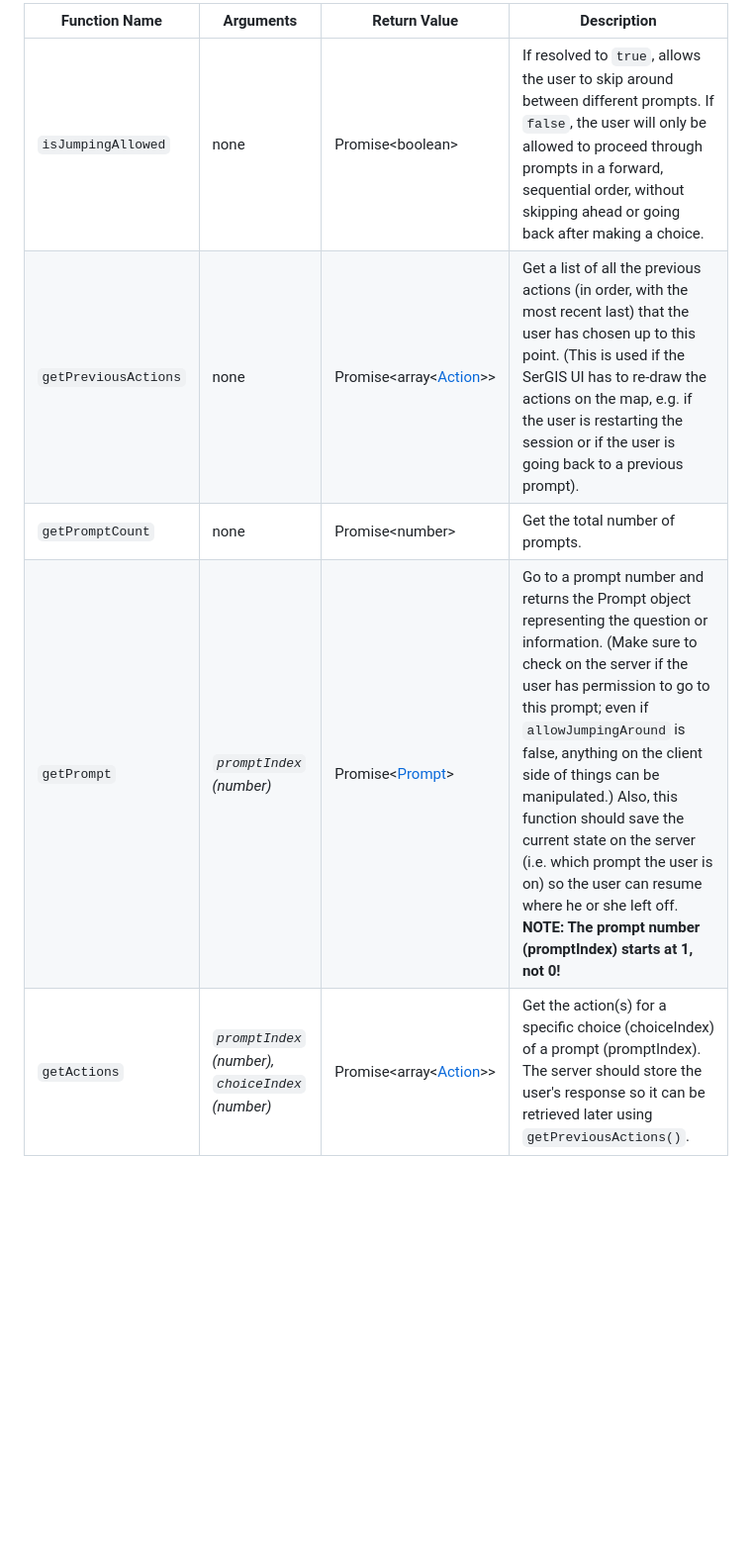
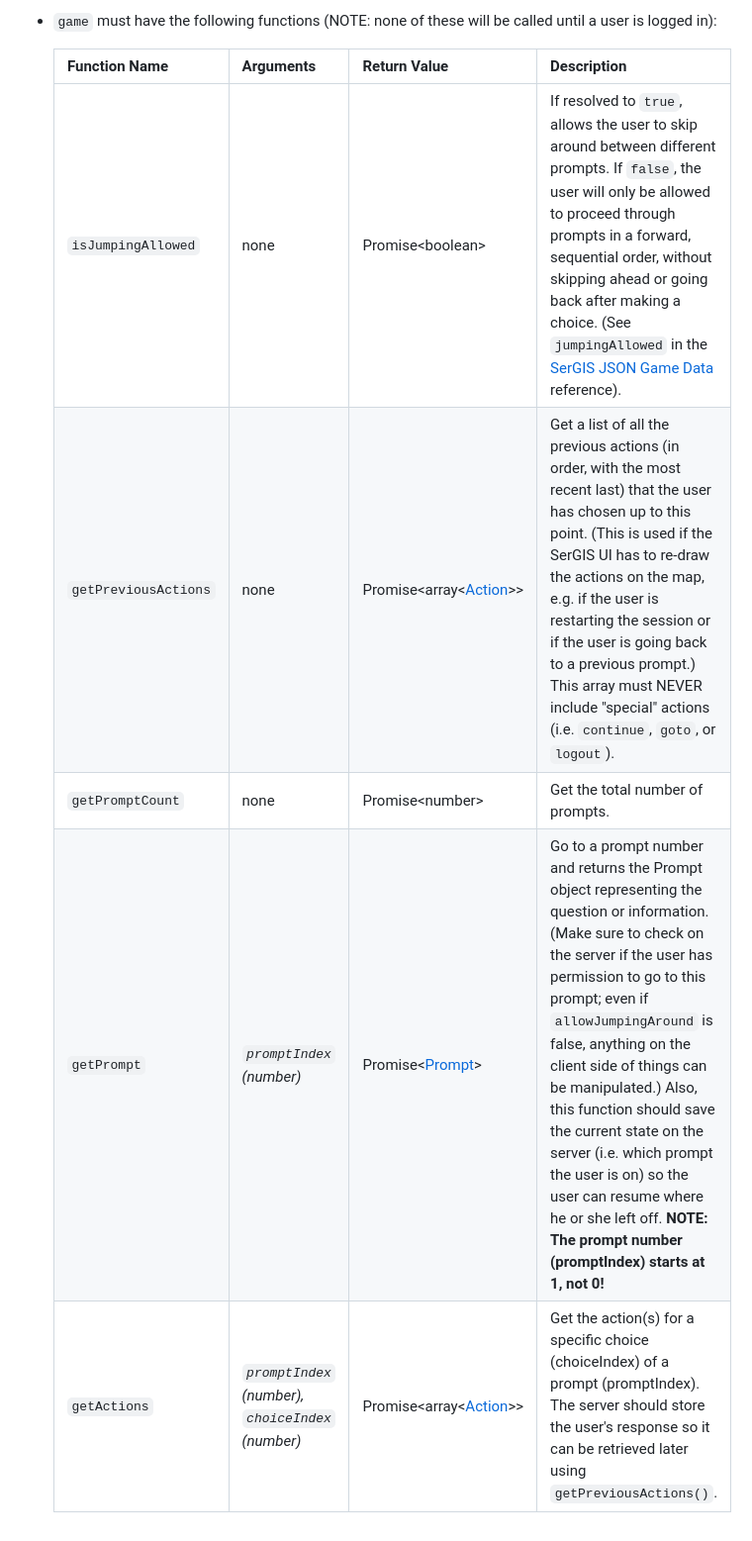
Before and after one commit to sergisproject/sergisproject.github.io, a Markdown page: docs/client.md, the part around the change printed below. Shown: that part at 99% size. Rendered like a GitHub page; blank space fills up the shorter version.

```diff
--- a/docs/client.md
+++ b/docs/client.md
@@ -134,10 +77,12 @@ Each backend is a JavaScript object. It must be assigned to `sergis.backend`. Th
 
-| Function Name | Arguments | Return Value | Description
-| ------------- | --------- | ------------ | -----------
-| `isJumpingAllowed` | none | Promise&lt;boolean&gt; | If resolved to `true`, allows the user to skip around between different prompts. If `false`, the user will only be allowed to proceed through prompts in a forward, sequential order, without  skipping ahead or going back after making a choice.
-| `getPreviousActions` | none | Promise&lt;array&lt;[Action][actionobject]&gt;&gt; | Get a list of all the previous actions (in order, with the most recent last) that the user has chosen up to this point. (This is used if the SerGIS UI has to re-draw the actions on the map, e.g. if the user is restarting the session or if the user is going back to a previous prompt).
-| `getPromptCount` | none | Promise&lt;number&gt; | Get the total number of prompts.
-| `getPrompt` | *`promptIndex` (number)* | Promise&lt;[Prompt][promptobject]&gt; | Go to a prompt number and returns the Prompt object representing the question or information. (Make sure to check on the server if the user has permission to go to this prompt; even if `allowJumpingAround` is false, anything on the client side of things can be manipulated.) Also, this function should save the current state on the server (i.e. which prompt the user is on) so the user can resume where he or she left off. **NOTE: The prompt number (promptIndex) starts at 1, not 0!**
-| `getActions` | *`promptIndex` (number),* *`choiceIndex` (number)* | Promise&lt;array&lt;[Action][actionobject]&gt;&gt; | Get the action(s) for a specific choice (choiceIndex) of a prompt (promptIndex). The server should store the user's response so it can be retrieved later using `getPreviousActions()`.
+- `game` must have the following functions (NOTE: none of these will be called until a user is logged in):
+
+  | Function Name | Arguments | Return Value | Description
+  | ------------- | --------- | ------------ | -----------
+  | `isJumpingAllowed` | none | Promise&lt;boolean&gt; | If resolved to `true`, allows the user to skip around between different prompts. If `false`, the user will only be allowed to proceed through prompts in a forward, sequential order, without skipping ahead or going back after making a choice. (See `jumpingAllowed` in the [SerGIS JSON Game Data][sergis-json-game-data] reference).
+  | `getPreviousActions` | none | Promise&lt;array&lt;[Action][actionobject]&gt;&gt; | Get a list of all the previous actions (in order, with the most recent last) that the user has chosen up to this point. (This is used if the SerGIS UI has to re-draw the actions on the map, e.g. if the user is restarting the session or if the user is going back to a previous prompt.) This array must NEVER include "special" actions (i.e. `continue`, `goto`, or `logout`).
+  | `getPromptCount` | none | Promise&lt;number&gt; | Get the total number of prompts.
+  | `getPrompt` | *`promptIndex` (number)* | Promise&lt;[Prompt][promptobject]&gt; | Go to a prompt number and returns the Prompt object representing the question or information. (Make sure to check on the server if the user has permission to go to this prompt; even if `allowJumpingAround` is false, anything on the client side of things can be manipulated.) Also, this function should save the current state on the server (i.e. which prompt the user is on) so the user can resume where he or she left off. **NOTE: The prompt number (promptIndex) starts at 1, not 0!**
+  | `getActions` | *`promptIndex` (number),* *`choiceIndex` (number)* | Promise&lt;array&lt;[Action][actionobject]&gt;&gt; | Get the action(s) for a specific choice (choiceIndex) of a prompt (promptIndex). The server should store the user's response so it can be retrieved later using `getPreviousActions()`.
 
 
```
Also changed, not shown: other parts of docs/client.md (+21 -78 lines), docs/index.md (+4 -1 lines), docs/json.md (added, +105 -0 lines), docs/server-client.png.
